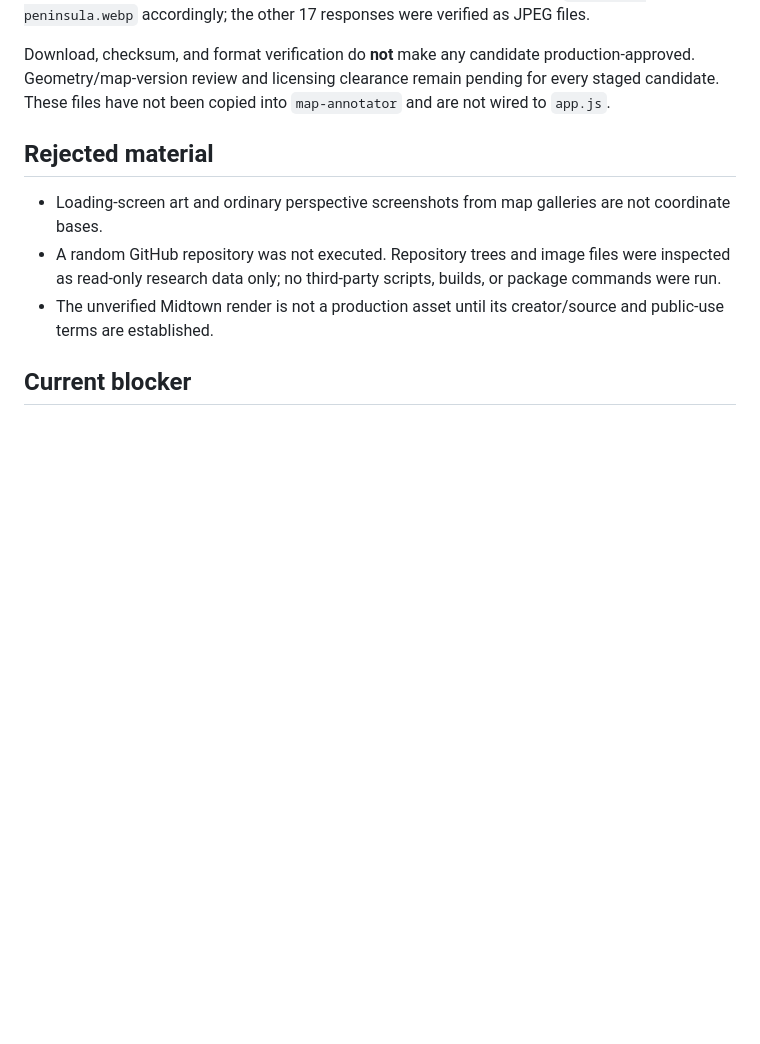
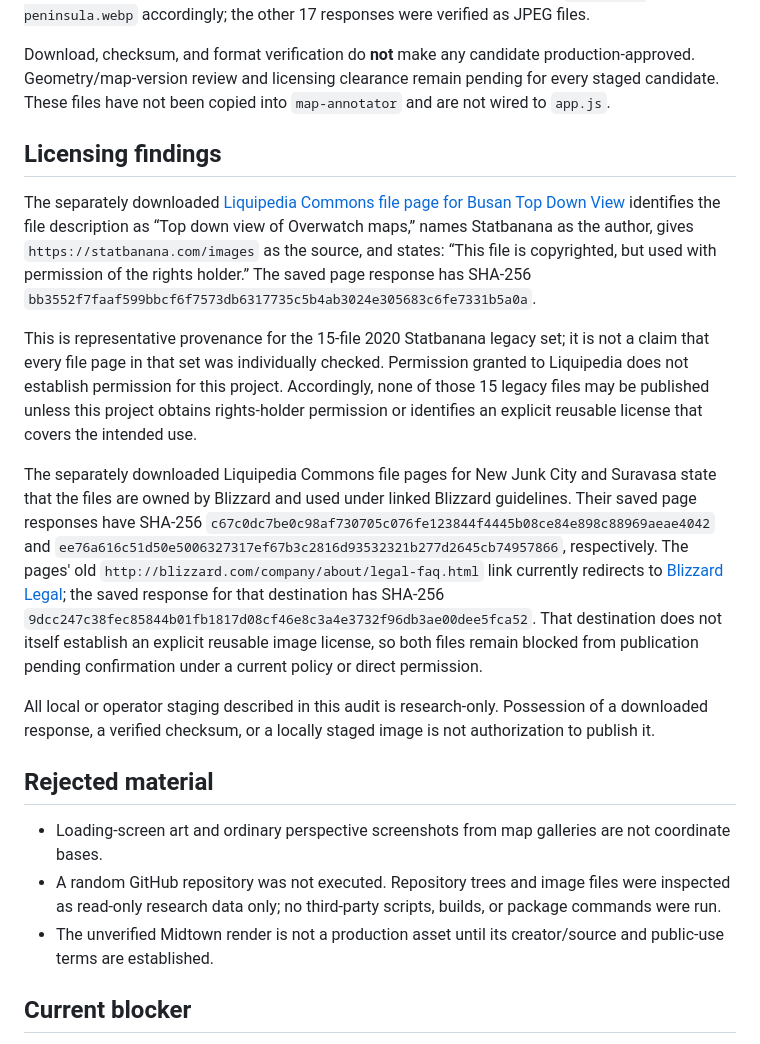
Before and after one commit to aghanim-bot/map-annotator, a Markdown page: docs/map-asset-audit-2026-07-21.md, the part around the change. GitHub-like rendering; blank space fills up the shorter version.

Commit message:
docs: audit map asset licensing

```diff
--- a/docs/map-asset-audit-2026-07-21.md
+++ b/docs/map-asset-audit-2026-07-21.md
@@ -65,6 +65,16 @@ The 18 candidate responses represented in the source manifest were downloaded on
 
 Download, checksum, and format verification do **not** make any candidate production-approved. Geometry/map-version review and licensing clearance remain pending for every staged candidate. These files have not been copied into `map-annotator` and are not wired to `app.js`.
 
+## Licensing findings
+
+The separately downloaded [Liquipedia Commons file page for Busan Top Down View](https://liquipedia.net/commons/File:Busan_Top_Down_View.jpg) identifies the file description as “Top down view of Overwatch maps,” names Statbanana as the author, gives `https://statbanana.com/images` as the source, and states: “This file is copyrighted, but used with permission of the rights holder.” The saved page response has SHA-256 `bb3552f7faaf599bbcf6f7573db6317735c5b4ab3024e305683c6fe7331b5a0a`.
+
+This is representative provenance for the 15-file 2020 Statbanana legacy set; it is not a claim that every file page in that set was individually checked. Permission granted to Liquipedia does not establish permission for this project. Accordingly, none of those 15 legacy files may be published unless this project obtains rights-holder permission or identifies an explicit reusable license that covers the intended use.
+
+The separately downloaded Liquipedia Commons file pages for New Junk City and Suravasa state that the files are owned by Blizzard and used under linked Blizzard guidelines. Their saved page responses have SHA-256 `c67c0dc7be0c98af730705c076fe123844f4445b08ce84e898c88969aeae4042` and `ee76a616c51d50e5006327317ef67b3c2816d93532321b277d2645cb74957866`, respectively. The pages' old `http://blizzard.com/company/about/legal-faq.html` link currently redirects to [Blizzard Legal](https://www.blizzard.com/en-us/legal); the saved response for that destination has SHA-256 `9dcc247c38fec85844b01fb1817d08cf46e8c3a4e3732f96db3ae00dee5fca52`. That destination does not itself establish an explicit reusable image license, so both files remain blocked from publication pending confirmation under a current policy or direct permission.
+
+All local or operator staging described in this audit is research-only. Possession of a downloaded response, a verified checksum, or a locally staged image is not authorization to publish it.
+
 ## Rejected material
 
 - Loading-screen art and ordinary perspective screenshots from map galleries are not coordinate bases.
```
